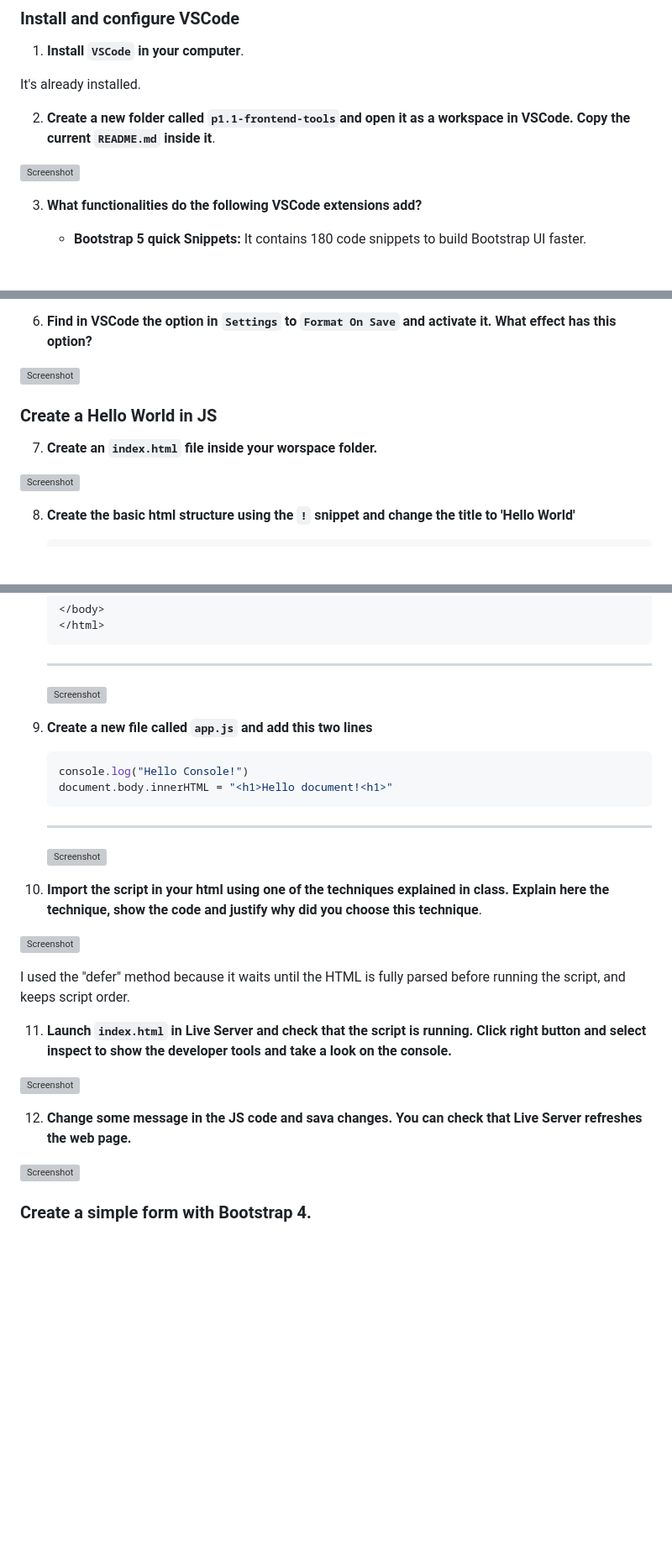
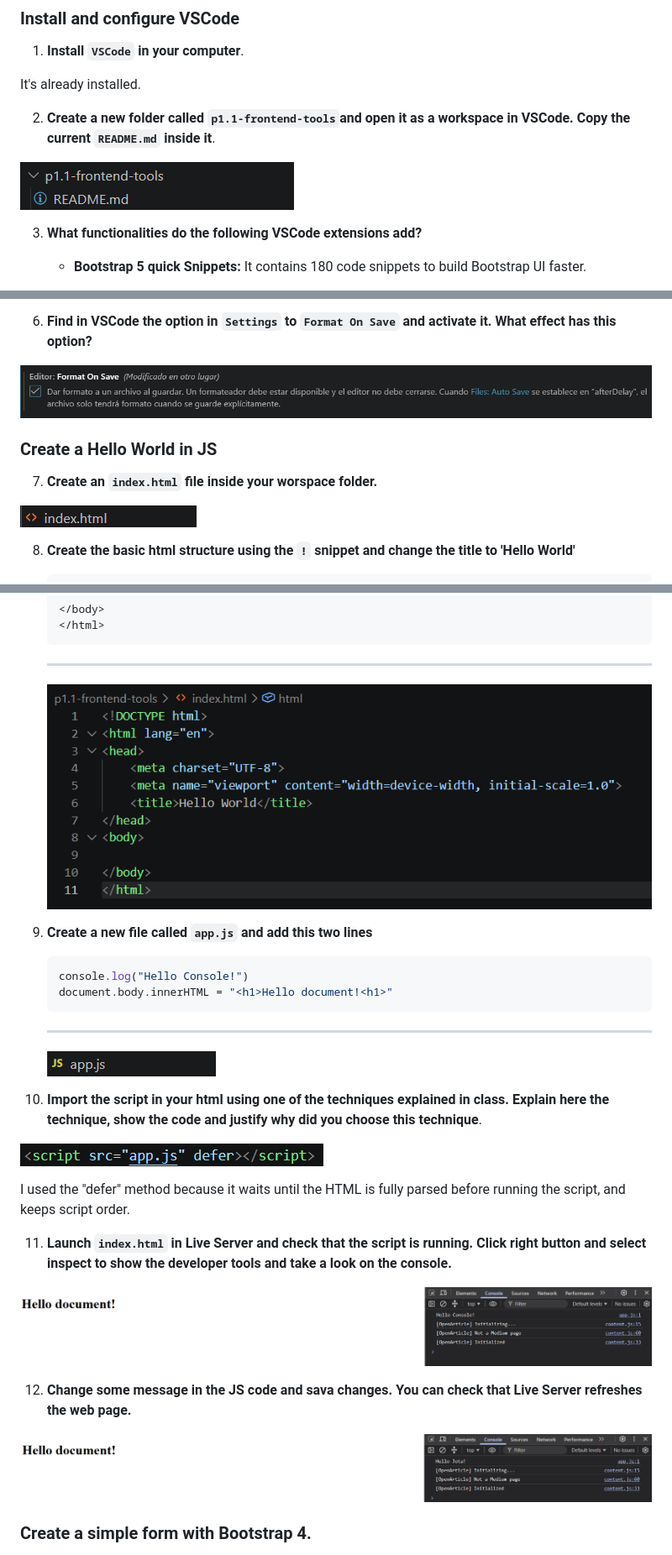
Before and after one commit to Samu27TOP/p1.1-frontend-tools, a Markdown page: README.md, 3 parts joined by grey strips. Shown at 84% size. Drawn GitHub-style; blank space fills up the shorter version; grey boxes are pictures that could not be loaded.

Commit message:
tercer commit

````diff
--- a/README.md
+++ b/README.md
@@ -32,7 +32,7 @@ It's already installed.
 
 2. **Create a new folder called `p1.1-frontend-tools`and open it as a workspace in VSCode. Copy the current `README.md` inside it**.
 
-![Screenshot](/p1.1-frontend-tools/Images/create-readme.png)
+![Screenshot](Images/create-readme.png)
 
 3. **What functionalities do the following VSCode extensions add?**
    - **Bootstrap 5 quick Snippets:**
@@ -57,13 +57,13 @@ I know ErrorLens, ESLint and JavaScript (ES6) code snippets.
 
 6. **Find in VSCode the option in `Settings` to `Format On Save` and activate it. What effect has this option?**
 
-![Screenshot](/p1.1-frontend-tools/Images/format-save.png)
+![Screenshot](Images/format-save.png)
 
 ### Create a Hello World in JS
 
 7. **Create an `index.html` file inside your worspace folder.**
 
-![Screenshot](/p1.1-frontend-tools/Images/index.png)
+![Screenshot](Images/index.png)
 
 8. **Create the basic html structure using the `!` snippet and change the title to 'Hello World'**
 
@@ -81,7 +81,7 @@ I know ErrorLens, ESLint and JavaScript (ES6) code snippets.
     </html>
     ```
     ---
-    ![Screenshot](/p1.1-frontend-tools/Images/html.png)
+    ![Screenshot](Images/html.png)
 
 
 9.  **Create a new file called `app.js` and add this two lines**
@@ -91,22 +91,22 @@ I know ErrorLens, ESLint and JavaScript (ES6) code snippets.
     document.body.innerHTML = "<h1>Hello document!<h1>"
     ```
     ---
-    ![Screenshot](/p1.1-frontend-tools/Images/app.png)
+    ![Screenshot](Images/app.png)
 
-10. **Import the script in your html using one of the techniques explained in class. Explain here the technique, show the code and justify why did you choose this technique**.
+10.  **Import the script in your html using one of the techniques explained in class. Explain here the technique, show the code and justify why did you choose this technique**.
 
-![Screenshot](/p1.1-frontend-tools/Images/script.png)
+![Screenshot](Images/script.png)
 
 I used the "defer" method because it waits until the HTML is fully parsed before running the script, and keeps script order.
 
 
 11.  **Launch `index.html` in Live Server and check that the script is running. Click right button and select inspect to show the developer tools and take a look on the console.**
 
-![Screenshot](/p1.1-frontend-tools/Images/console.png)
+![Screenshot](Images/console.png)
 
-12.  **Change some message in the JS code and sava changes. You can check that Live Server refreshes the web page.**
+12.   **Change some message in the JS code and sava changes. You can check that Live Server refreshes the web page.**
 
-![Screenshot](/p1.1-frontend-tools/Images/change-js.png)
+![Screenshot](Images/change-js.png)
 
 ### Create a simple form with Bootstrap 4.
 
````
